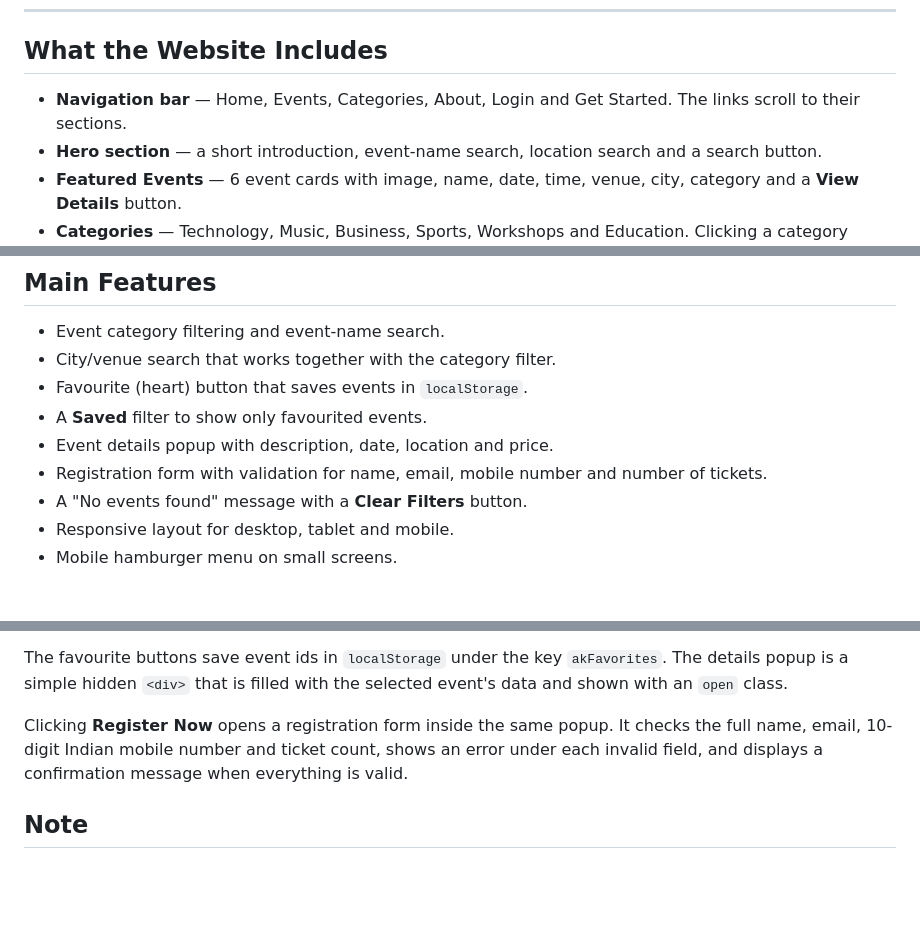
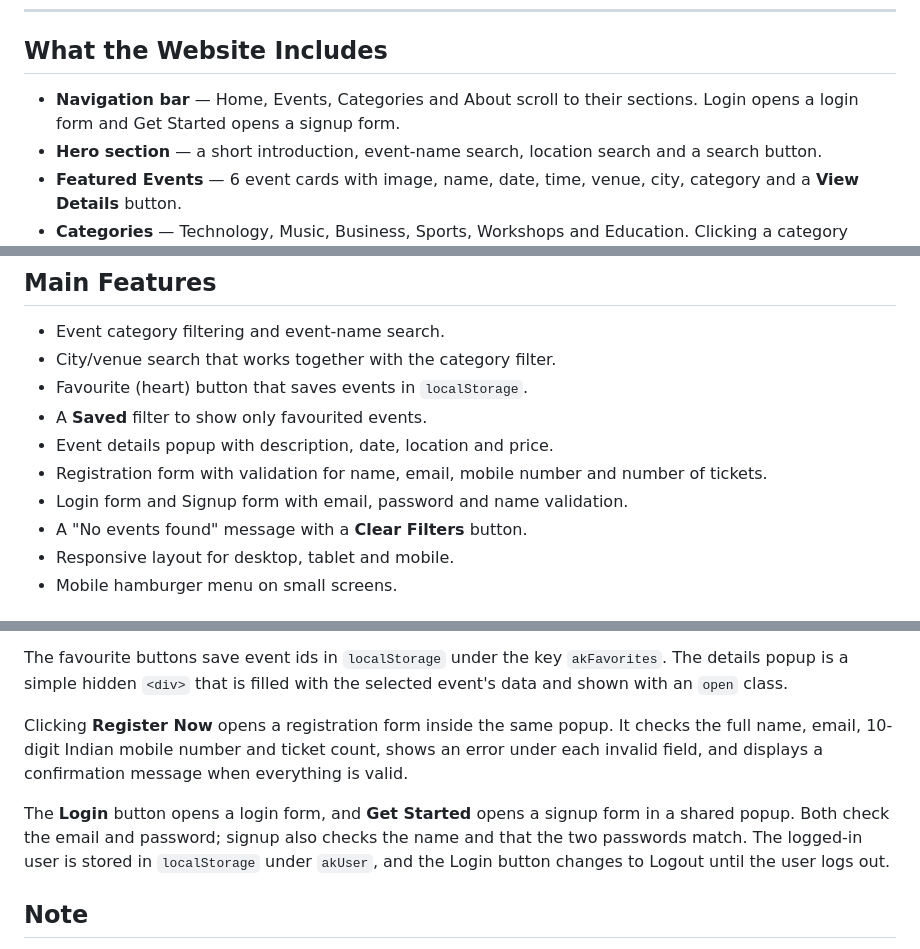
Before and after one commit to Amin-044/day-01-event-discovery-platform, a Markdown page: README.md, 3 parts joined by grey strips. Drawn GitHub-style; blank space fills up the shorter version.

Commit message:
Add login and signup forms with validation

```diff
--- a/README.md
+++ b/README.md
@@ -14,7 +14,7 @@ The website is built with only **HTML, CSS and JavaScript**. It does not need a
 
 ## What the Website Includes
 
-- **Navigation bar** — Home, Events, Categories, About, Login and Get Started. The links scroll to their sections.
+- **Navigation bar** — Home, Events, Categories and About scroll to their sections. Login opens a login form and Get Started opens a signup form.
 - **Hero section** — a short introduction, event-name search, location search and a search button.
 - **Featured Events** — 6 event cards with image, name, date, time, venue, city, category and a **View Details** button.
 - **Categories** — Technology, Music, Business, Sports, Workshops and Education. Clicking a category filters the events.
@@ -31,6 +31,7 @@ The website is built with only **HTML, CSS and JavaScript**. It does not need a
 - A **Saved** filter to show only favourited events.
 - Event details popup with description, date, location and price.
 - Registration form with validation for name, email, mobile number and number of tickets.
+- Login form and Signup form with email, password and name validation.
 - A "No events found" message with a **Clear Filters** button.
 - Responsive layout for desktop, tablet and mobile.
 - Mobile hamburger menu on small screens.
@@ -70,6 +71,8 @@ The favourite buttons save event ids in `localStorage` under the key `akFavorite
 
 Clicking **Register Now** opens a registration form inside the same popup. It checks the full name, email, 10-digit Indian mobile number and ticket count, shows an error under each invalid field, and displays a confirmation message when everything is valid.
 
+The **Login** button opens a login form, and **Get Started** opens a signup form in a shared popup. Both check the email and password; signup also checks the name and that the two passwords match. The logged-in user is stored in `localStorage` under `akUser`, and the Login button changes to Logout until the user logs out.
+
 ## Note
 
 The Poppins font is loaded from Google Fonts. If there is no internet connection, the website automatically falls back to Arial and everything else still works.
```
Also changed, not shown: screenshots/desktop.jpg, screenshots/mobile.jpg, screenshots/preview-desktop.jpg, 3 other files.
